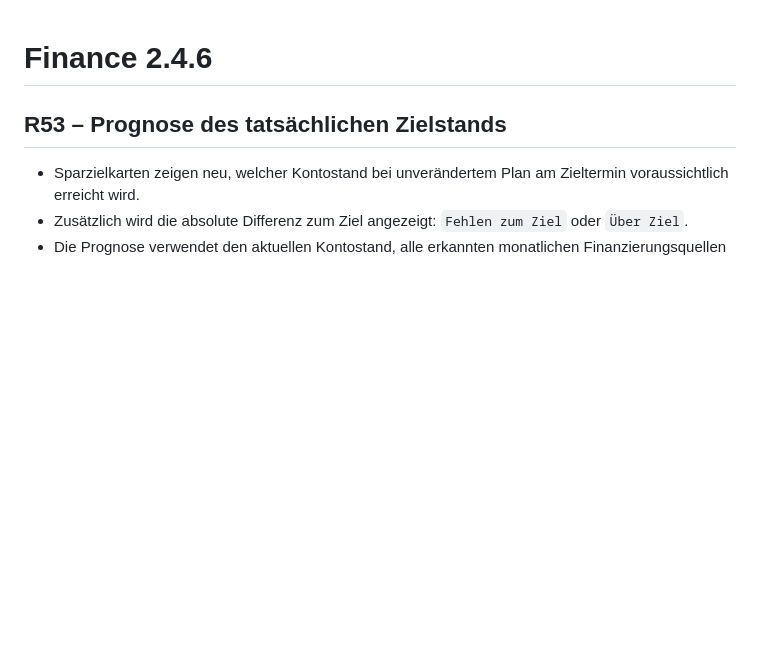
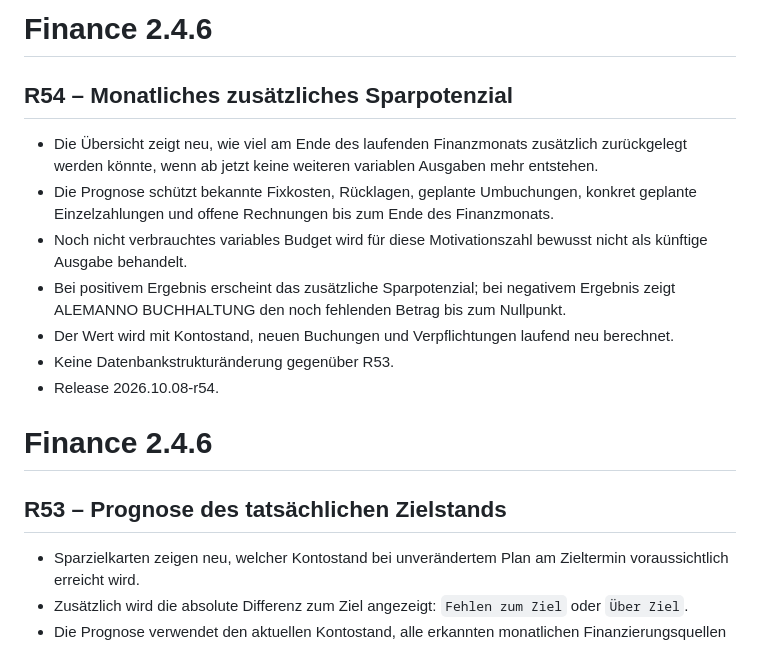
Before and after one commit to tonialemanno/budget-control, a Markdown page: VERSION.md, the part around the change. GitHub-like rendering; blank space fills up the shorter version.

Commit message:
Document R54 savings motivation

```diff
--- a/VERSION.md
+++ b/VERSION.md
@@ -1,3 +1,15 @@
+# Finance 2.4.6
+
+## R54 – Monatliches zusätzliches Sparpotenzial
+
+- Die Übersicht zeigt neu, wie viel am Ende des laufenden Finanzmonats zusätzlich zurückgelegt werden könnte, wenn ab jetzt keine weiteren variablen Ausgaben mehr entstehen.
+- Die Prognose schützt bekannte Fixkosten, Rücklagen, geplante Umbuchungen, konkret geplante Einzelzahlungen und offene Rechnungen bis zum Ende des Finanzmonats.
+- Noch nicht verbrauchtes variables Budget wird für diese Motivationszahl bewusst nicht als künftige Ausgabe behandelt.
+- Bei positivem Ergebnis erscheint das zusätzliche Sparpotenzial; bei negativem Ergebnis zeigt ALEMANNO BUCHHALTUNG den noch fehlenden Betrag bis zum Nullpunkt.
+- Der Wert wird mit Kontostand, neuen Buchungen und Verpflichtungen laufend neu berechnet.
+- Keine Datenbankstrukturänderung gegenüber R53.
+- Release 2026.10.08-r54.
+
 # Finance 2.4.6
 
 ## R53 – Prognose des tatsächlichen Zielstands
```
